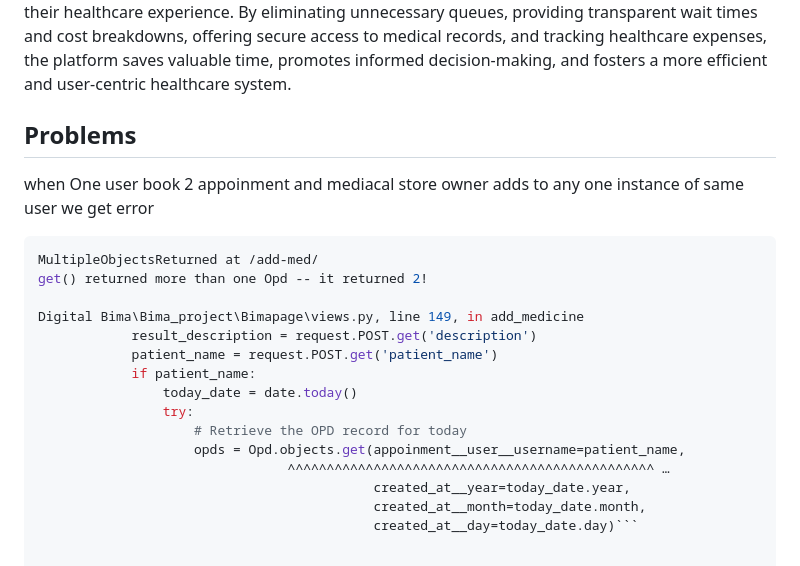
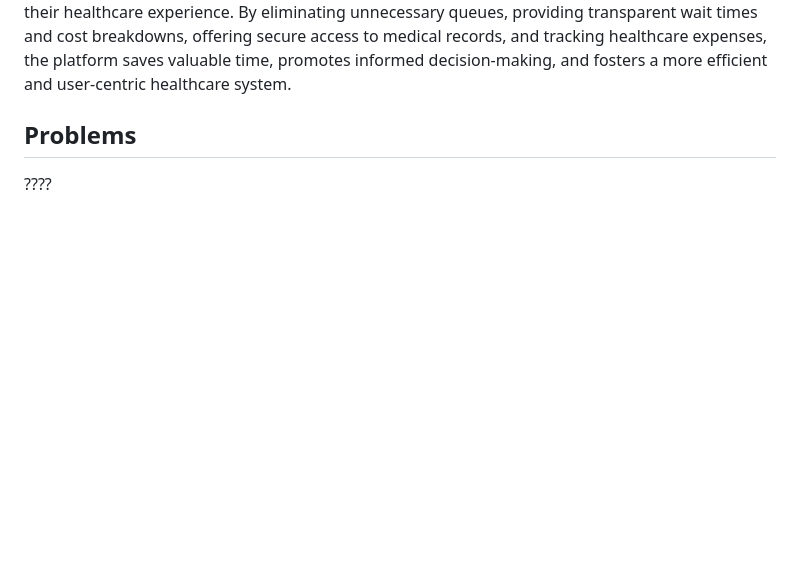
Before and after one commit to 0luv69/Digital_Bima, a Markdown page: README.md, the part around the change. Rendered like a GitHub page; blank space fills up the shorter version.

````diff
--- a/README.md
+++ b/README.md
@@ -45,21 +45,4 @@ Digital Bima goes beyond appointment booking. It empowers patients in Nepal to a
 
 
 ## Problems
-when One user book 2 appoinment and mediacal store owner adds to any one instance of same user we get error
-
-```bash
-MultipleObjectsReturned at /add-med/
-get() returned more than one Opd -- it returned 2!
-
-Digital Bima\Bima_project\Bimapage\views.py, line 149, in add_medicine
-            result_description = request.POST.get('description')
-            patient_name = request.POST.get('patient_name')
-            if patient_name:
-                today_date = date.today()
-                try:
-                    # Retrieve the OPD record for today
-                    opds = Opd.objects.get(appoinment__user__username=patient_name,
-                                ^^^^^^^^^^^^^^^^^^^^^^^^^^^^^^^^^^^^^^^^^^^^^^^ …
-                                           created_at__year=today_date.year,
-                                           created_at__month=today_date.month,
-                                           created_at__day=today_date.day)```
+????
````
